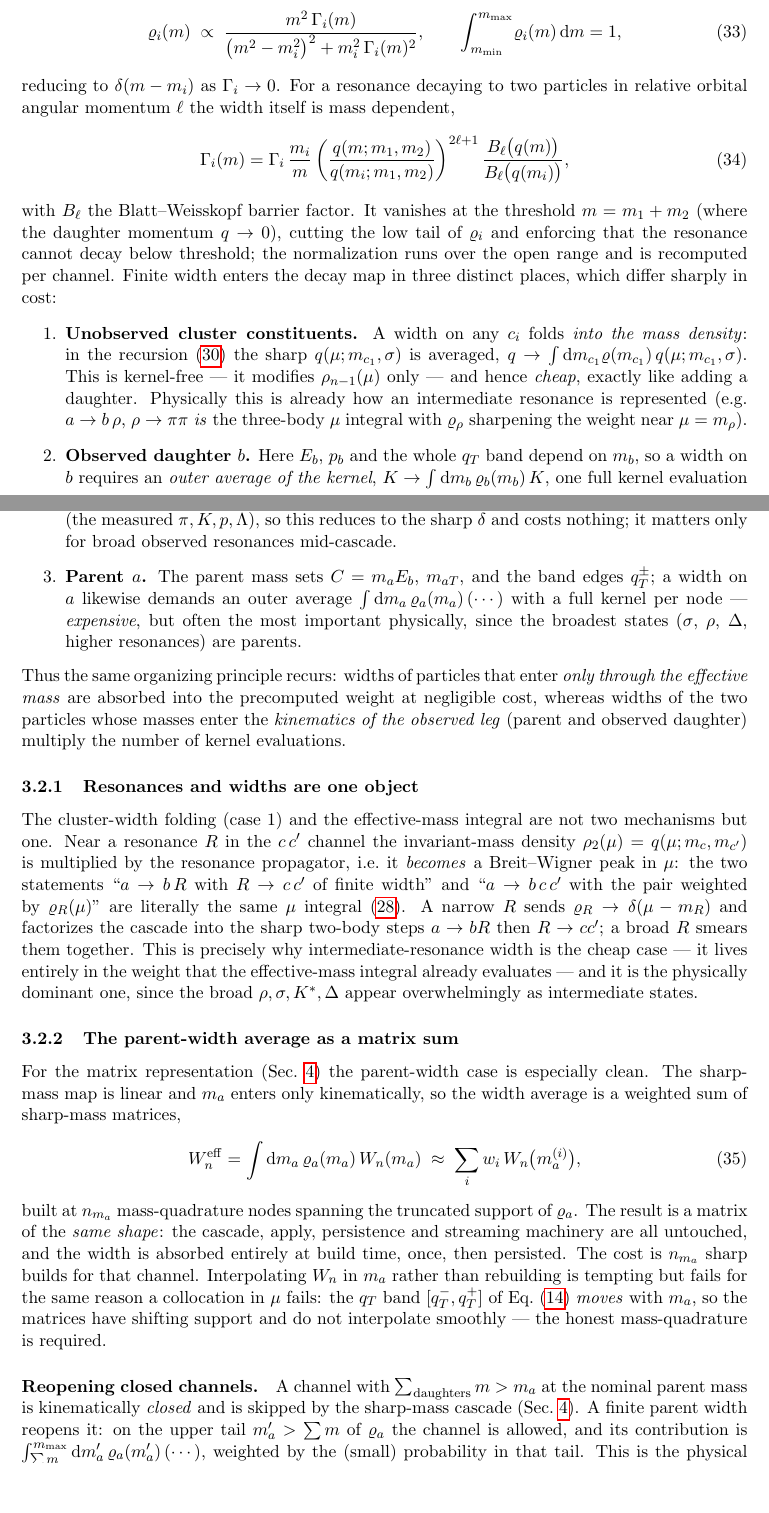
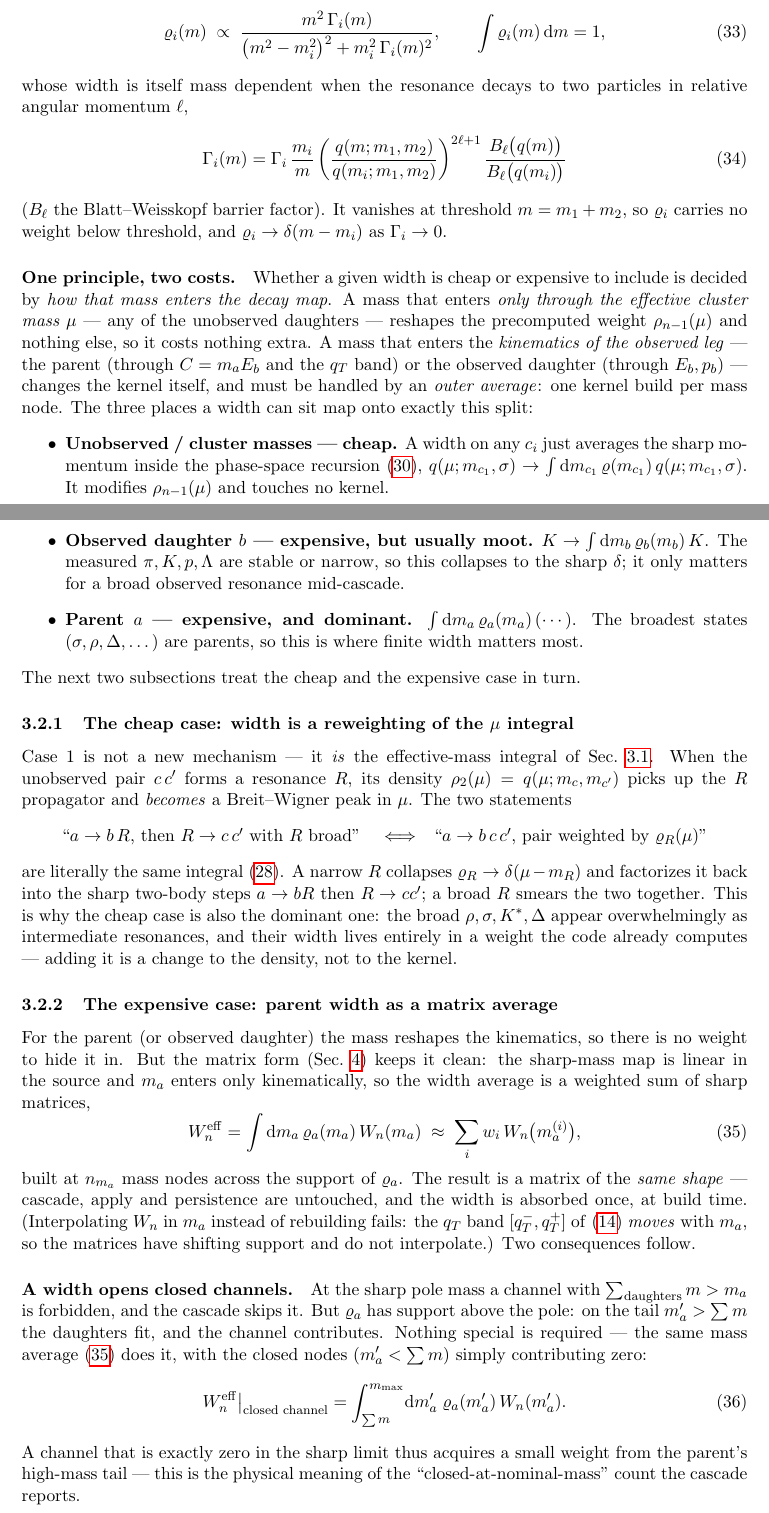
Before and after one commit to fafafrens/Fast_reso2, a LaTeX document (matrix_notes.tex): two parts of pages 8 and 9 of 18 before the commit and two parts of pages 8 and 9 of 17 after it, joined at a grey line, cut at the place of the change, the shorter picture padded with empty space. Compiled offline with pdfLaTeX.

Commit message:
Clarify the finite-width section
Restructure section 3.2: state the cheap-vs-expensive principle once up front
(a mass enters either through the cluster mass mu -> reweight the density, or
through the observed-leg kinematics -> outer average), then one clean
subsection per case instead of four overlapping ones. Move the
channel-reopening point to a clearly-placed consequence of the parent-width
average, with the explicit restricted-range integral. Drop the repeated
cost accounting and tidy the status.

Co-Authored-By: Claude Opus 4.8 <noreply@anthropic.com>

```diff
--- a/matrix_notes.tex
+++ b/matrix_notes.tex
@@ -599,100 +596,100 @@ mass-dependent-width, kinematically truncated and renormalized)
-Breit--Wigner,
+So far every mass has been sharp.  A resonance of width $\Gamma_i$ is
+instead spread over a spectral function --- a relativistic Breit--Wigner,
 \begin{equation}
 \varrho_i(m)\;\propto\;
 \frac{m^2\,\Gamma_i(m)}
 {\big(m^2-m_i^2\big)^2+m_i^2\,\Gamma_i(m)^2},
 \qquad
-\int_{m_{\min}}^{m_{\max}}\!\varrho_i(m)\,\mathrm{d}m=1,
+\int\varrho_i(m)\,\mathrm{d}m=1,
 \end{equation}
-reducing to $\delta(m-m_i)$ as $\Gamma_i\to0$.  For a resonance decaying to
-two particles in relative orbital angular momentum $\ell$ the width itself
-is mass dependent,
+whose width is itself mass dependent when the resonance decays to two
+particles in relative angular momentum $\ell$,
 \begin{equation}
 \Gamma_i(m)=\Gamma_i\,\frac{m_i}{m}
 \left(\frac{q(m;m_1,m_2)}{q(m_i;m_1,m_2)}\right)^{2\ell+1}
-\frac{B_\ell\big(q(m)\big)}{B_\ell\big(q(m_i)\big)},
+\frac{B_\ell\big(q(m)\big)}{B_\ell\big(q(m_i)\big)}
 \label{eq:massdep-width}
 \end{equation}
-with $B_\ell$ the Blatt--Weisskopf barrier factor.  It vanishes at the
-threshold $m=m_1+m_2$ (where the daughter momentum $q\to0$), cutting the
-low tail of $\varrho_i$ and enforcing that the resonance cannot decay below
-threshold; the normalization runs over the open range and is recomputed per
-channel.  Finite width enters the decay map in three distinct places, which
-differ sharply in cost:
-\begin{enumerate}
-\item \textbf{Unobserved cluster constituents.}
-A width on any $c_i$ folds \emph{into the mass density}: in the recursion
-\eqref{eq:phasespace-recursion} the sharp $q(\mu;m_{c_1},\sigma)$ is
-averaged, $q\to\int\mathrm{d}m_{c_1}\varrho(m_{c_1})\,q(\mu;m_{c_1},\sigma)$.
-This is kernel-free --- it modifies $\rho_{n-1}(\mu)$ only --- and hence
-\emph{cheap}, exactly like adding a daughter.  Physically this is already
-how an intermediate resonance is represented (e.g.\ $a\to b\,\rho$,
-$\rho\to\pi\pi$ \emph{is} the three-body $\mu$ integral with $\varrho_\rho$
-sharpening the weight near $\mu=m_\rho$).
-\item \textbf{Observed daughter $b$.}
-Here $E_b$, $p_b$ and the whole $q_T$ band depend on $m_b$, so a width on
-$b$ requires an \emph{outer average of the kernel},
-$K\to\int\mathrm{d}m_b\,\varrho_b(m_b)\,K$, one full kernel evaluation per
-$m_b$ node --- \emph{expensive}.  In practice the observed daughter is
-usually stable or narrow (the measured $\pi,K,p,\Lambda$), so this reduces
-to the sharp $\delta$ and costs nothing; it matters only for broad
-observed resonances mid-cascade.
-\item \textbf{Parent $a$.}
-The parent mass sets $C=m_aE_b$, $m_{aT}$, and the band edges $q_T^\pm$;
-a width on $a$ likewise demands an outer average
-$\int\mathrm{d}m_a\,\varrho_a(m_a)\,(\cdots)$ with a full kernel per node
---- \emph{expensive}, but often the most important physically, since the
-broadest states ($\sigma$, $\rho$, $\Delta$, higher resonances) are
-parents.
-\end{enumerate}
-Thus the same organizing principle recurs: widths of particles that enter
-\emph{only through the effective mass} are absorbed into the precomputed
-weight at negligible cost, whereas widths of the two particles whose
-masses enter the \emph{kinematics of the observed leg} (parent and
-observed daughter) multiply the number of kernel evaluations.
+($B_\ell$ the Blatt--Weisskopf barrier factor).  It vanishes at threshold
+$m=m_1+m_2$, so $\varrho_i$ carries no weight below threshold, and
+$\varrho_i\to\delta(m-m_i)$ as $\Gamma_i\to0$.
 
-\subsubsection{Resonances and widths are one object}
+\paragraph{One principle, two costs.}
+Whether a given width is cheap or expensive to include is decided by
+\emph{how that mass enters the decay map}.  A mass that enters \emph{only
+through the effective cluster mass $\mu$} --- any of the unobserved
+daughters --- reshapes the precomputed weight $\rho_{n-1}(\mu)$ and nothing
+else, so it costs nothing extra.  A mass that enters the \emph{kinematics of
+the observed leg} --- the parent (through $C=m_aE_b$ and the $q_T$ band) or
+the observed daughter (through $E_b,p_b$) --- changes the kernel itself, and
+must be handled by an \emph{outer average}: one kernel build per mass node.
+The three places a width can sit map onto exactly this split:
+\begin{itemize}
+\item \textbf{Unobserved / cluster masses --- cheap.}  A width on any $c_i$
+just averages the sharp momentum inside the phase-space recursion
+\eqref{eq:phasespace-recursion},
+$q(\mu;m_{c_1},\sigma)\to\int\mathrm{d}m_{c_1}\,\varrho(m_{c_1})\,q(\mu;m_{c_1},\sigma)$.
+It modifies $\rho_{n-1}(\mu)$ and touches no kernel.
+\item \textbf{Observed daughter $b$ --- expensive, but usually moot.}
+$K\to\int\mathrm{d}m_b\,\varrho_b(m_b)\,K$.  The measured $\pi,K,p,\Lambda$
+are stable or narrow, so this collapses to the sharp $\delta$; it only
+matters for a broad observed resonance mid-cascade.
+\item \textbf{Parent $a$ --- expensive, and dominant.}
+$\int\mathrm{d}m_a\,\varrho_a(m_a)\,(\cdots)$.  The broadest states
+($\sigma,\rho,\Delta,\dots$) are parents, so this is where finite width
+matters most.
+\end{itemize}
+The next two subsections treat the cheap and the expensive case in turn.
 
-The cluster-width folding (case~1) and the effective-mass integral are not
-two mechanisms but one.  Near a resonance $R$ in the $c\,c'$ channel the
-invariant-mass density $\rho_2(\mu)=q(\mu;m_c,m_{c'})$ is multiplied by the
-resonance propagator, i.e.\ it \emph{becomes} a Breit--Wigner peak in
-$\mu$: the two statements ``$a\to b\,R$ with $R\to c\,c'$ of finite width''
-and ``$a\to b\,c\,c'$ with the pair weighted by $\varrho_R(\mu)$'' are
-literally the same $\mu$ integral \eqref{eq:threebody-recursive}.  A narrow
-$R$ sends $\varrho_R\to\delta(\mu-m_R)$ and factorizes the cascade into the
-sharp two-body steps $a\to bR$ then $R\to cc'$; a broad $R$ smears them
-together.  This is precisely why intermediate-resonance width is the cheap
-case --- it lives entirely in the weight that the effective-mass integral
-already evaluates --- and it is the physically dominant one, since the
-broad $\rho,\sigma,K^*,\Delta$ appear overwhelmingly as intermediate states.
+\subsubsection{The cheap case: width is a reweighting of the $\mu$ integral}
 
-\subsubsection{The parent-width average as a matrix sum}
+Case~1 is not a new mechanism --- it \emph{is} the effective-mass integral
+of Sec.~\ref{sec:recursive}.  When the unobserved pair $c\,c'$ forms a
+resonance $R$, its density $\rho_2(\mu)=q(\mu;m_c,m_{c'})$ picks up the $R$
+propagator and \emph{becomes} a Breit--Wigner peak in $\mu$.  The two
+statements
+\begin{center}
+``$a\to b\,R$, then $R\to c\,c'$ with $R$ broad''
+\quad$\Longleftrightarrow$\quad
+``$a\to b\,c\,c'$, pair weighted by $\varrho_R(\mu)$''
+\end{center}
+are literally the same integral \eqref{eq:threebody-recursive}.  A narrow
+$R$ collapses $\varrho_R\to\delta(\mu-m_R)$ and factorizes it back into the
+sharp two-body steps $a\to bR$ then $R\to cc'$; a broad $R$ smears the two
+together.  This is why the cheap case is also the dominant one: the broad
+$\rho,\sigma,K^*,\Delta$ appear overwhelmingly as intermediate resonances,
+and their width lives entirely in a weight the code already computes ---
+adding it is a change to the density, not to the kernel.
 
-For the matrix representation (Sec.~\ref{sec:matrix}) the parent-width case
-is especially clean.  The sharp-mass map is linear and $m_a$ enters only
-kinematically, so the width average is a weighted sum of sharp-mass
-matrices,
+\subsubsection{The expensive case: parent width as a matrix average}
+
+For the parent (or observed daughter) the mass reshapes the kinematics, so
+there is no weight to hide it in.  But the matrix form (Sec.~\ref{sec:matrix})
+keeps it clean: the sharp-mass map is linear in the source and $m_a$ enters
+only kinematically, so the width average is a weighted sum of sharp matrices,
 \begin{equation}
 W^{\rm eff}_n=\int\mathrm{d}m_a\,\varrho_a(m_a)\,W_n(m_a)
-\;\approx\;\sum_{i} w_i\,W_n\big(m_a^{(i)}\big),
+\;\approx\;\sum_i w_i\,W_n\big(m_a^{(i)}\big),
 \label{eq:width-matrixsum}
 \end{equation}
-built at $n_{m_a}$ mass-quadrature nodes spanning the truncated support of
-$\varrho_a$.  The result is a matrix of the \emph{same shape}: the cascade,
-apply, persistence and streaming machinery are all untouched, and the width
-is absorbed entirely at build time, once, then persisted.  The cost is
-$n_{m_a}$ sharp builds for that channel.  Interpolating $W_n$ in $m_a$
-rather than rebuilding is tempting but fails for the same reason a
-collocation in $\mu$ fails: the $q_T$ band $[q_T^-,q_T^+]$ of Eq.~\eqref{eq:band}
-\emph{moves} with $m_a$, so the matrices have shifting support and do not
-interpolate smoothly --- the honest mass-quadrature is required.
+built at $n_{m_a}$ mass nodes across the support of $\varrho_a$.  The result
+is a matrix of the \emph{same shape} --- cascade, apply and persistence are
+untouched, and the width is absorbed once, at build time.  (Interpolating
+$W_n$ in $m_a$ instead of rebuilding fails: the $q_T$ band
+$[q_T^-,q_T^+]$ of \eqref{eq:band} \emph{moves} with $m_a$, so the matrices
+have shifting support and do not interpolate.)  Two consequences follow.
 
-\paragraph{Reopening closed channels.}
-A channel with $\sum_{\rm daughters} m > m_a$ at the nominal parent mass is
-kinematically \emph{closed} and is skipped by the sharp-mass cascade
-(Sec.~\ref{sec:matrix}).  A finite parent width reopens it: on the upper
-tail $m_a'>\sum m$ of $\varrho_a$ the channel is allowed, and its
-contribution is
-$\int_{\sum m}^{m_{\max}}\mathrm{d}m_a'\,\varrho_a(m_a')\,(\cdots)$,
-weighted by the (small) probability in that tail.  This is the physical
+\paragraph{A width opens closed channels.}
+At the sharp pole mass a channel with $\sum_{\rm daughters}m>m_a$ is
+forbidden, and the cascade skips it.  But $\varrho_a$ has support above the
+pole: on the tail $m_a'>\sum m$ the daughters fit, and the channel
+contributes.  Nothing special is required --- the same mass average
+\eqref{eq:width-matrixsum} does it, with the closed nodes
+($m_a'<\sum m$) simply contributing zero:
+\begin{equation}
+W^{\rm eff}_n\big|_{\text{closed channel}}
+=\int_{\sum m}^{m_{\max}}\!\mathrm{d}m_a'\;\varrho_a(m_a')\,W_n(m_a').
+\end{equation}
+A channel that is exactly zero in the sharp limit thus acquires a small
+weight from the parent's high-mass tail --- this is the physical meaning of
+the ``closed-at-nominal-mass'' count the cascade reports.
```
Also changed, not shown: matrix_notes.pdf, matrix_notes.tex (54 more changed lines).
